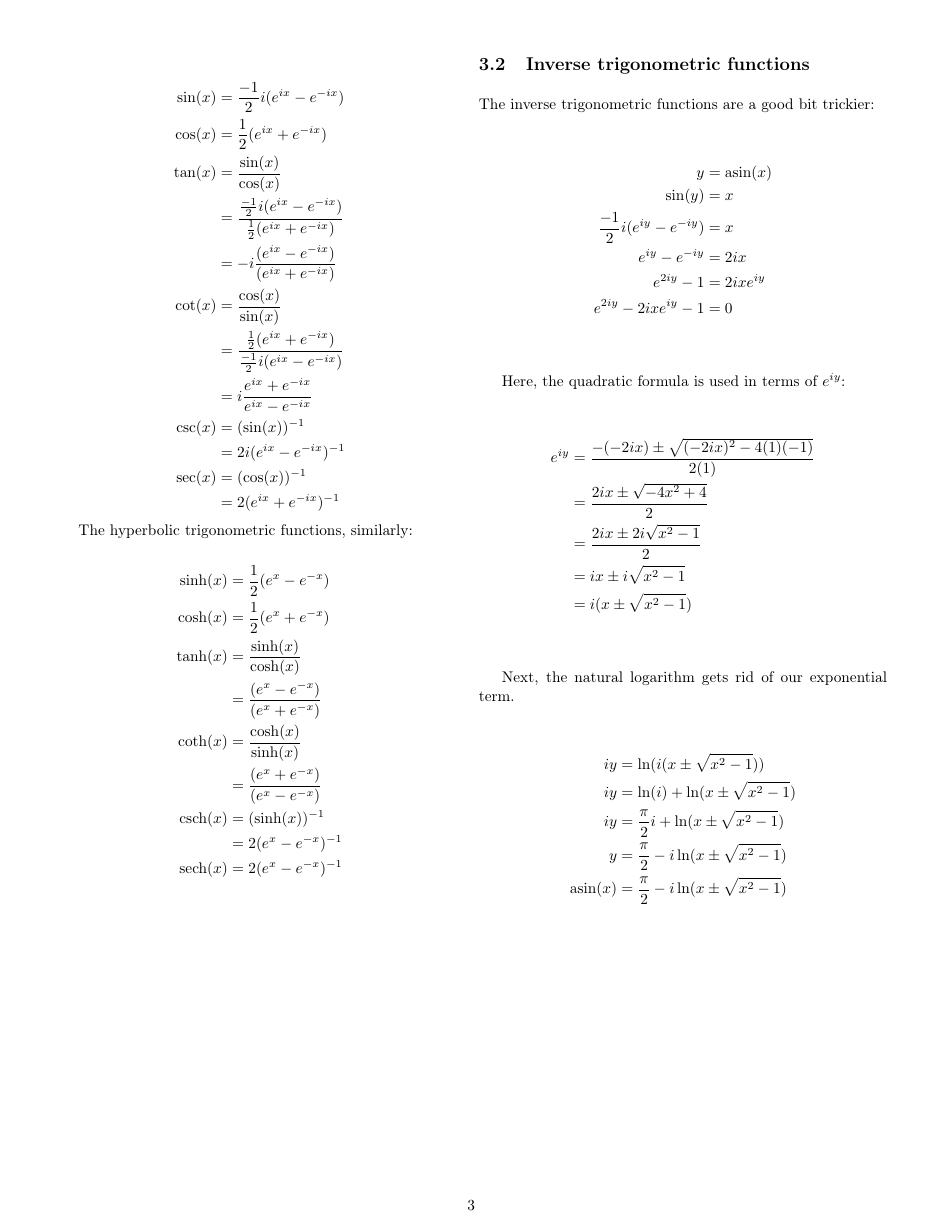
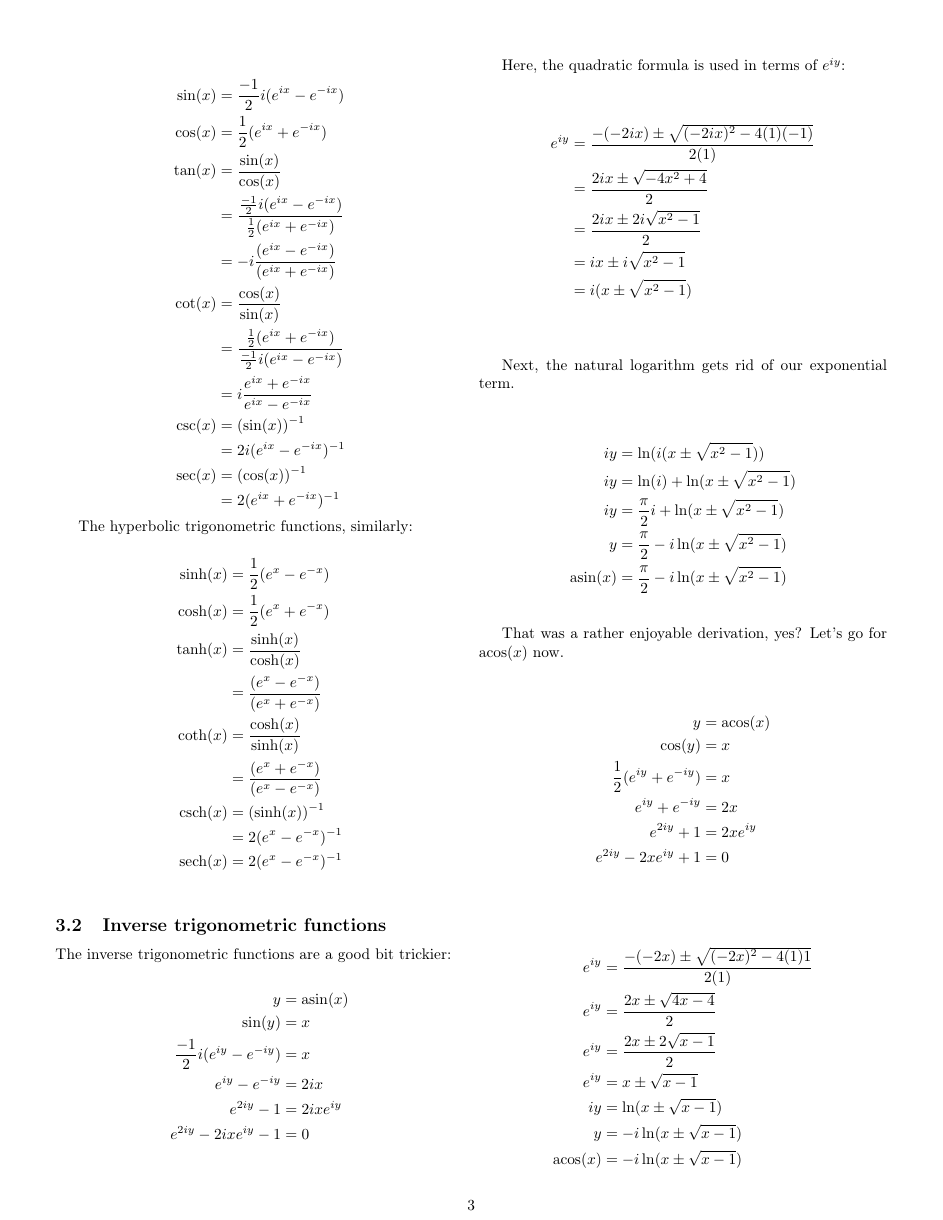
Before and after one commit to nptnl/solvation, a LaTeX document (doc/how-to-math.tex): page 3 of 3. The pictures show the PDF file doc/how-to-math.pdf that the author committed with the source.

Commit message:
acos(x) in doc
in how-to-math

```diff
--- a/doc/how-to-math.tex
+++ b/doc/how-to-math.tex
@@ -201,5 +201,25 @@ Next, the natural logarithm gets rid of our exponential term.
     \mathrm{asin}(x) &= \frac{π}{2} - i \ln(x ± √{x² - 1})
 \end{align*}
 
+That was a rather enjoyable derivation, yes? Let's go for $\mathrm{acos}(x)$ now.
+
+\begin{align*}
+    y &= \mathrm{acos}(x) \\
+    \cos(y) &= x \\
+    \frac{1}{2} (e^{iy} + e^{-iy}) &= x \\
+    e^{iy} + e^{-iy} &= 2x \\
+    e^{2iy} + 1 &= 2x e^{iy} \\
+    e^{2iy} - 2x e^{iy} + 1 &= 0 \\
+\end{align*}
+\begin{align*}
+    e^{iy} &= \frac{ -(-2x) ± √{(-2x)² - 4(1)1} }{2(1)} \\
+    e^{iy} &= \frac{ 2x ± √{4x - 4} }{2} \\
+    e^{iy} &= \frac{ 2x ± 2 √{x - 1} }{2} \\
+    e^{iy} &= x ± √{x - 1} \\
+    iy &= \ln(x ± √{x - 1}) \\
+    y &= -i \ln(x ± √{x - 1}) \\
+    \mathrm{acos}(x) &= -i \ln(x ± √{x - 1})
+\end{align*}
+
 \end{multicols}
 \end{document}
```
Also changed, not shown: doc/how-to-math.pdf, 1 other file.
